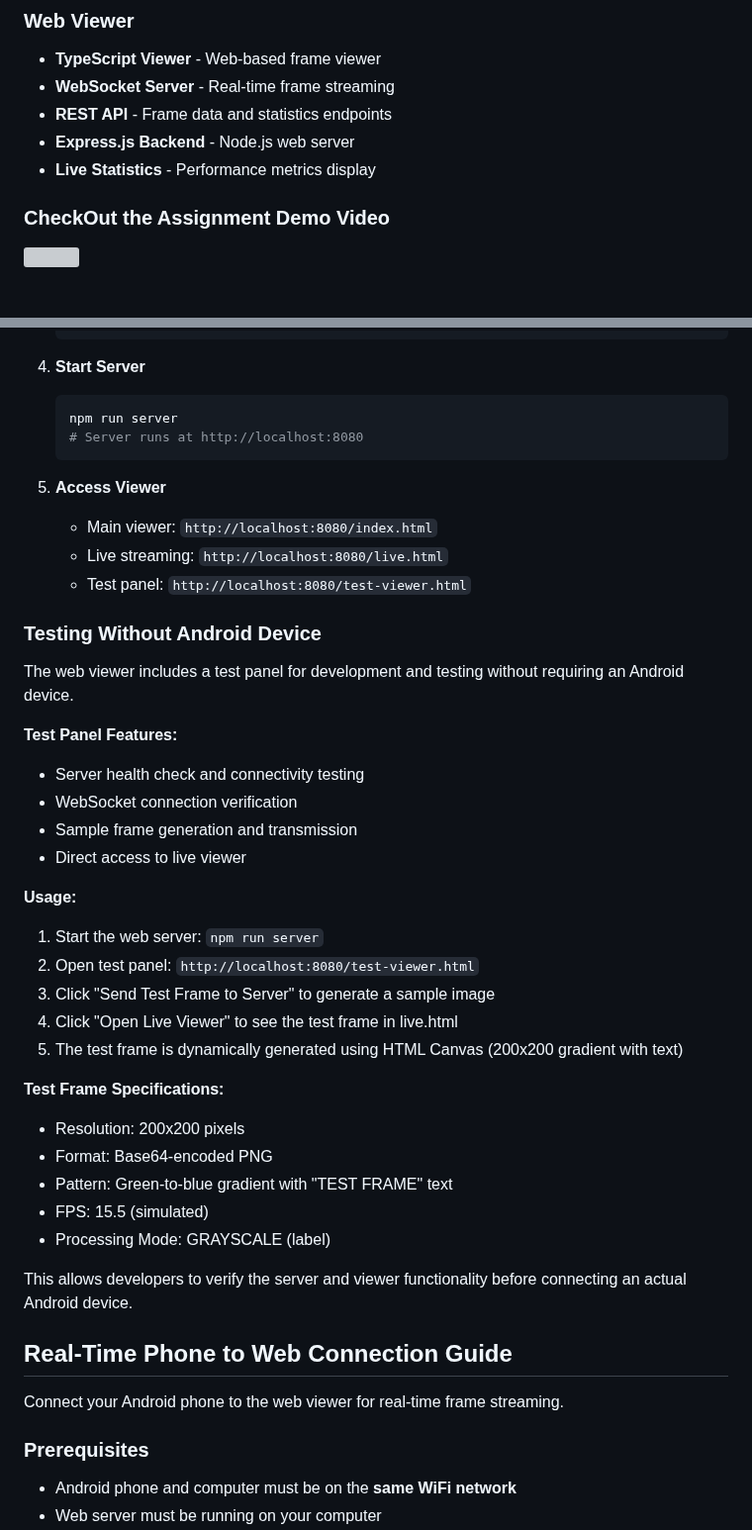
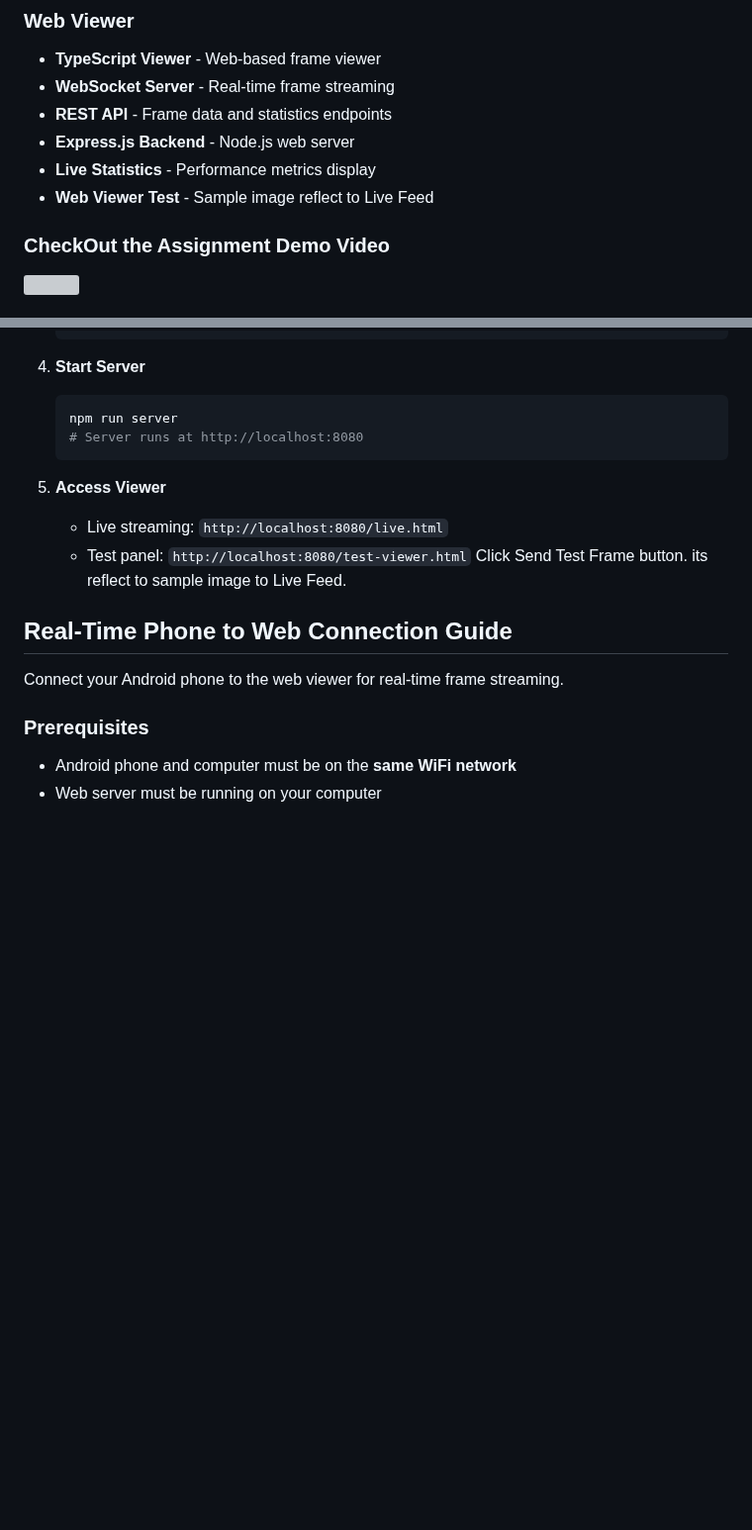
Before and after one commit to maxohm1/Flam-Assignment, a Markdown page: README.md, 2 parts joined by grey strips. Shown at 99% size. Drawn GitHub-style; blank space fills up the shorter version; grey boxes are pictures that could not be loaded.

````diff
--- a/README.md
+++ b/README.md
@@ -20,7 +20,7 @@ A real-time computer vision application featuring Android native processing with
 - **REST API** - Frame data and statistics endpoints
 - **Express.js Backend** - Node.js web server
 - **Live Statistics** - Performance metrics display
-
+- **Web Viewer Test** - Sample image reflect to Live Feed
 ### CheckOut the Assignment Demo Video
 
 <a href="https://drive.google.com/file/d/13QaEKrK8w1gY3QuNUYkWejyT0P_AqQFM/view?usp=sharing" target="_blank">
@@ -204,36 +204,9 @@ A real-time computer vision application featuring Android native processing with
    ```
 
 5. **Access Viewer**
-   - Main viewer: `http://localhost:8080/index.html`
    - Live streaming: `http://localhost:8080/live.html`
    - Test panel: `http://localhost:8080/test-viewer.html`
-
-### Testing Without Android Device
-
-The web viewer includes a test panel for development and testing without requiring an Android device.
-
-**Test Panel Features:**
-- Server health check and connectivity testing
-- WebSocket connection verification
-- Sample frame generation and transmission
-- Direct access to live viewer
-
-**Usage:**
-1. Start the web server: `npm run server`
-2. Open test panel: `http://localhost:8080/test-viewer.html`
-3. Click "Send Test Frame to Server" to generate a sample image
-4. Click "Open Live Viewer" to see the test frame in live.html
-5. The test frame is dynamically generated using HTML Canvas (200x200 gradient with text)
-
-**Test Frame Specifications:**
-- Resolution: 200x200 pixels
-- Format: Base64-encoded PNG
-- Pattern: Green-to-blue gradient with "TEST FRAME" text
-- FPS: 15.5 (simulated)
-- Processing Mode: GRAYSCALE (label)
-
-This allows developers to verify the server and viewer functionality before connecting an actual Android device.
-
+     Click Send Test Frame button. its reflect to sample image to Live Feed.
 ##  Real-Time Phone to Web Connection Guide
 
 Connect your Android phone to the web viewer for real-time frame streaming.
````
